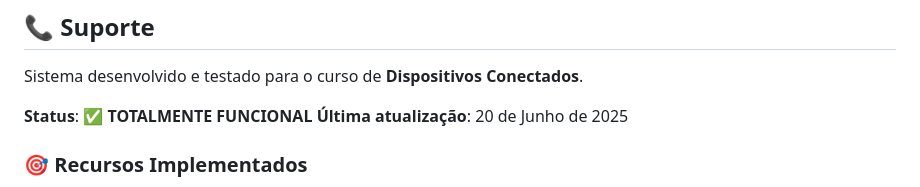
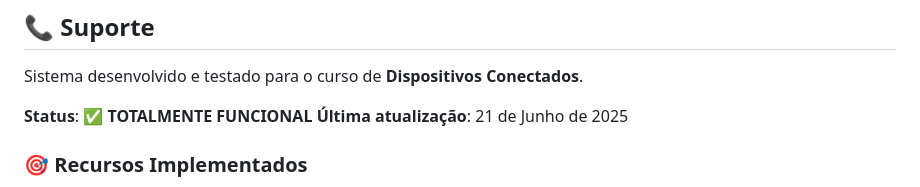
Before and after one commit to MarceloHOPV/Smart-Thermometer-IoT, a Markdown page: README.md, the part around the change. GitHub-like rendering.

```diff
--- a/README.md
+++ b/README.md
@@ -440,7 +440,7 @@ Logs são exibidos no console durante execução:
 Sistema desenvolvido e testado para o curso de **Dispositivos Conectados**.
 
 **Status**: ✅ **TOTALMENTE FUNCIONAL**
-**Última atualização**: 20 de Junho de 2025
+**Última atualização**: 21 de Junho de 2025
 
 ### 🎯 Recursos Implementados
 - ✅ Interface web responsiva
```
